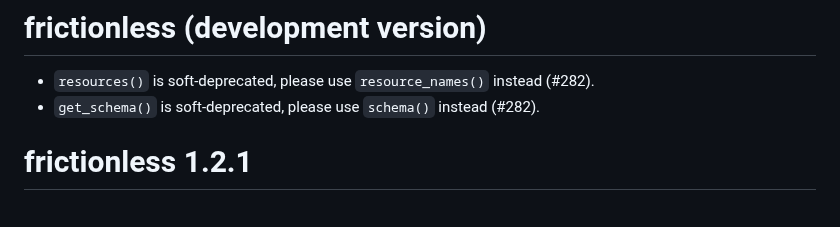
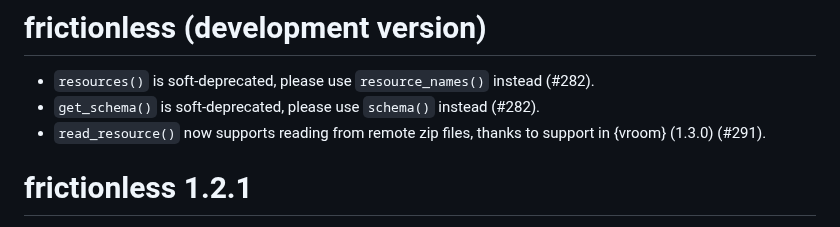
Before and after one commit to frictionlessdata/frictionless-r, a Markdown page: NEWS.md, the part around the change. GitHub-like rendering.

Commit message:
Mention in NEWS

```diff
--- a/NEWS.md
+++ b/NEWS.md
@@ -2,6 +2,7 @@
 
 * `resources()` is soft-deprecated, please use `resource_names()` instead (#282).
 * `get_schema()` is soft-deprecated, please use `schema()` instead (#282).
+* `read_resource()` now supports reading from remote zip files, thanks to support in {vroom} (1.3.0) (#291).
 
 # frictionless 1.2.1
 
```
